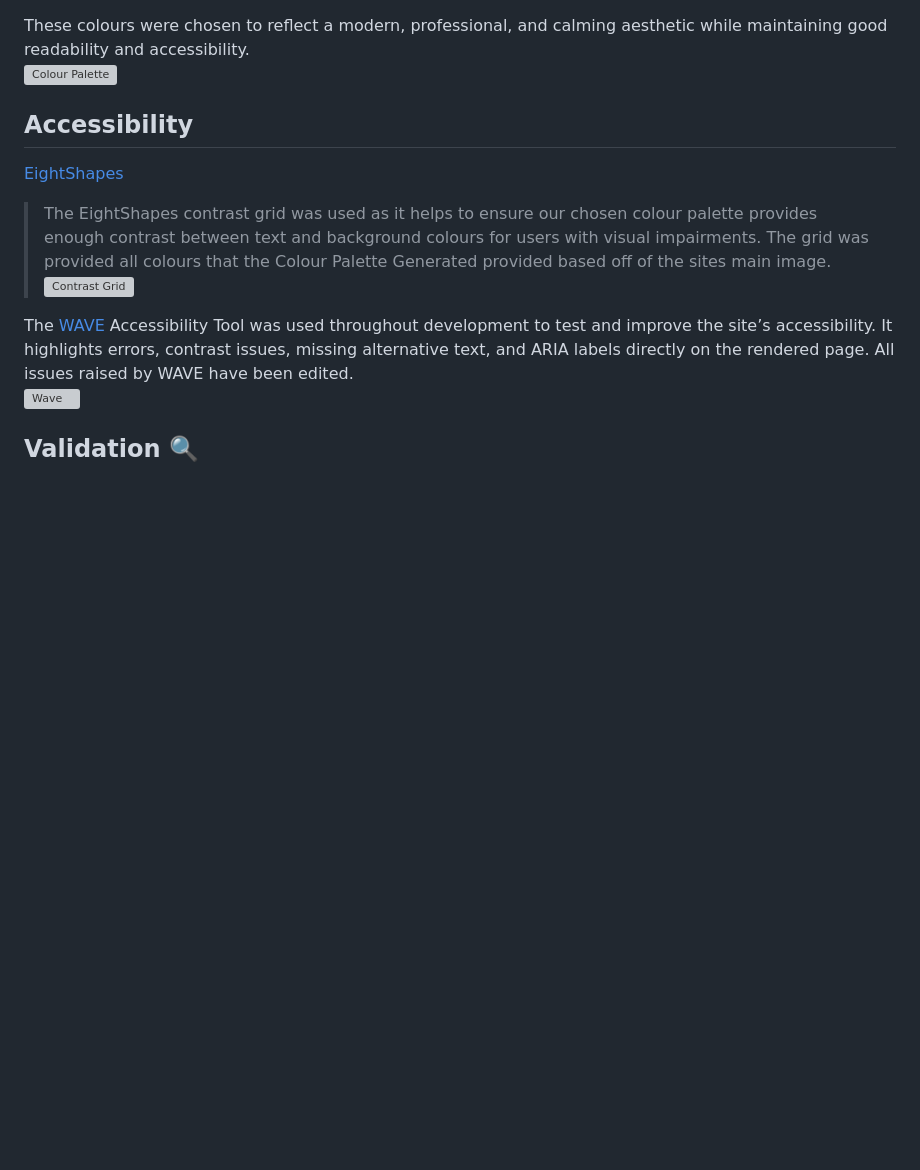
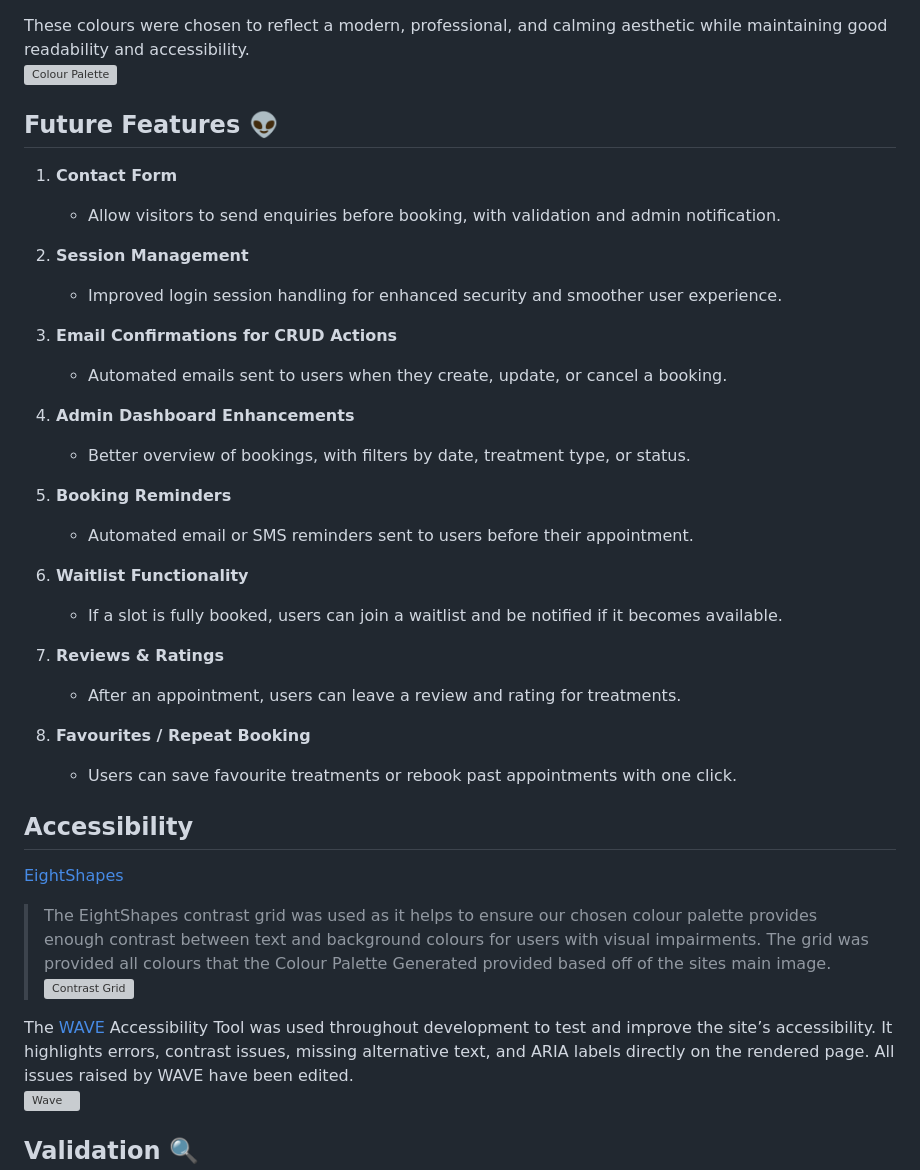
Before and after one commit to KellyT4425/ctbeauty-bookings, a Markdown page: README.md, the part around one of its changes. GitHub-like rendering; blank space fills up the shorter version; grey boxes are pictures that could not be loaded.

```diff
--- a/README.md
+++ b/README.md
@@ -175,6 +202,31 @@ This font pairing was chosen to:
 These colours were chosen to reflect a modern, professional, and calming aesthetic while maintaining good readability and accessibility. <br>
 ![Colour Palette](static/images/palette-colour-theme.png)
 
+## **Future Features** 👽
+1. **Contact Form**
+   - Allow visitors to send enquiries before booking, with validation and admin notification.
+
+2. **Session Management**
+   - Improved login session handling for enhanced security and smoother user experience.
+
+3. **Email Confirmations for CRUD Actions**
+   - Automated emails sent to users when they create, update, or cancel a booking.
+
+4. **Admin Dashboard Enhancements**
+   - Better overview of bookings, with filters by date, treatment type, or status.
+
+5. **Booking Reminders**
+   - Automated email or SMS reminders sent to users before their appointment.
+
+6. **Waitlist Functionality**
+   - If a slot is fully booked, users can join a waitlist and be notified if it becomes available.
+
+7. **Reviews & Ratings**
+   - After an appointment, users can leave a review and rating for treatments.
+
+8. **Favourites / Repeat Booking**
+   - Users can save favourite treatments or rebook past appointments with one click.
+
 
 ## **Accessibility**
 
```
Also changed, not shown: other parts of README.md (+48 -1 lines), testing.md (+2 -2 lines).
